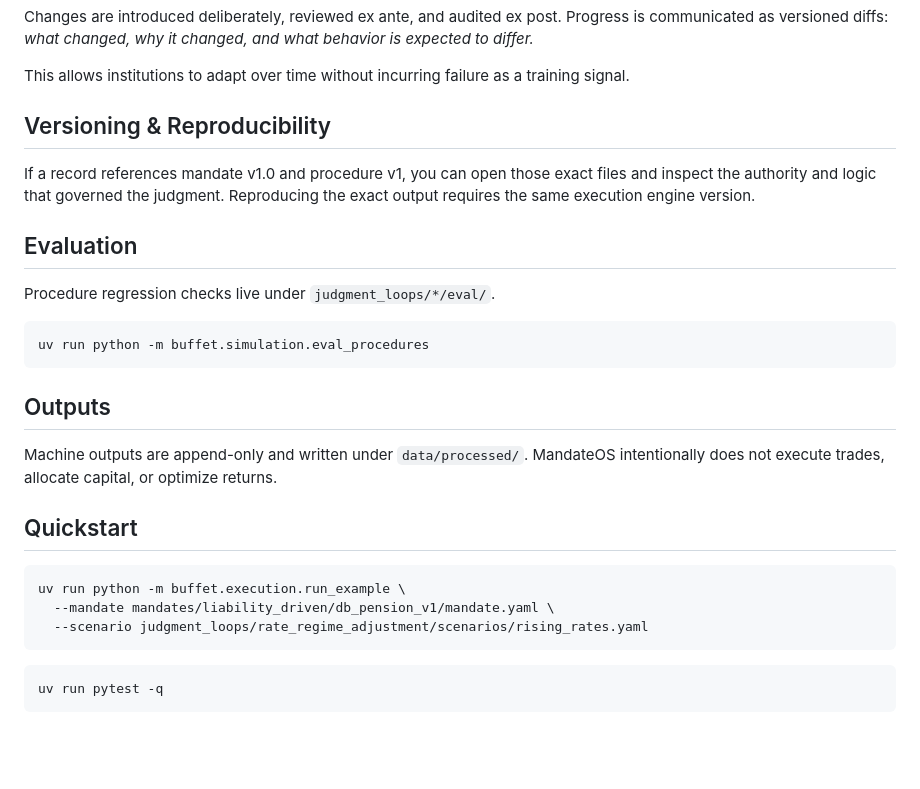
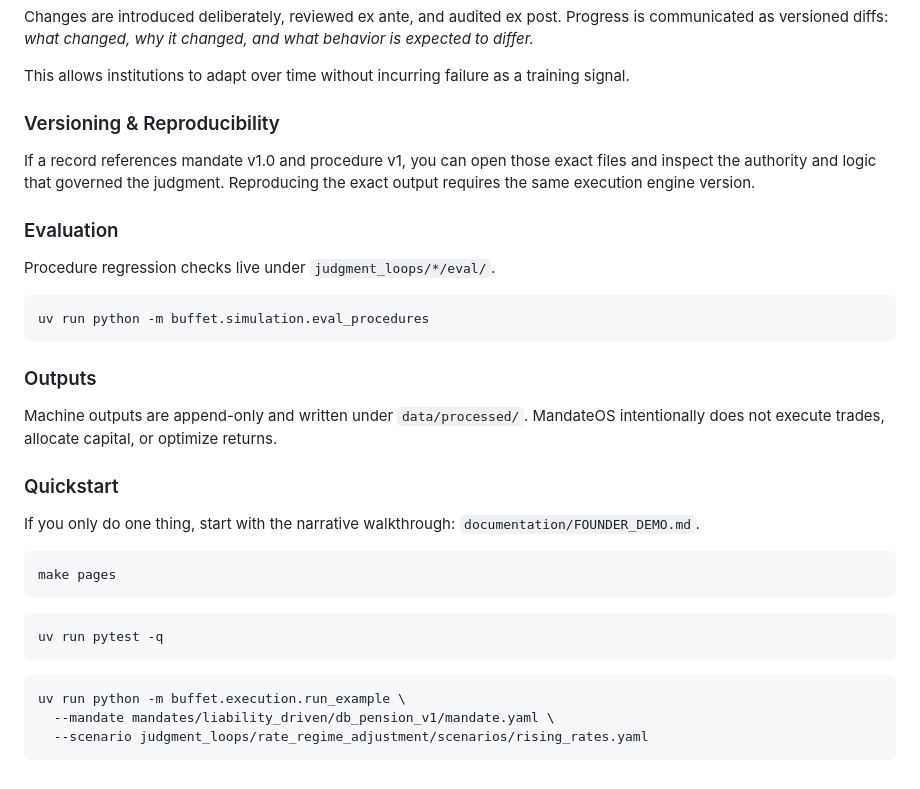
Before and after one commit to colinalexander/buffet, a Markdown page: README.md, the part around one of its changes. Rendered like a GitHub page; blank space fills up the shorter version.

````diff
--- a/README.md
+++ b/README.md
@@ -104,11 +185,11 @@ Progress is communicated as versioned diffs:
 
 This allows institutions to adapt over time without incurring failure as a training signal.
 
-## Versioning & Reproducibility
+### Versioning & Reproducibility
 
 If a record references mandate v1.0 and procedure v1, you can open those exact files and inspect the authority and logic that governed the judgment. Reproducing the exact output requires the same execution engine version.
 
-## Evaluation
+### Evaluation
 
 Procedure regression checks live under `judgment_loops/*/eval/`.
 
@@ -116,19 +197,25 @@ Procedure regression checks live under `judgment_loops/*/eval/`.
 uv run python -m buffet.simulation.eval_procedures
 ```
 
-## Outputs
+### Outputs
 
 Machine outputs are append-only and written under `data/processed/`.
 MandateOS intentionally does not execute trades, allocate capital, or optimize returns.
 
-## Quickstart
+### Quickstart
+
+If you only do one thing, start with the narrative walkthrough: `documentation/FOUNDER_DEMO.md`.
+
+```bash
+make pages
+```
+
+```bash
+uv run pytest -q
+```
 
 ```bash
 uv run python -m buffet.execution.run_example \
   --mandate mandates/liability_driven/db_pension_v1/mandate.yaml \
   --scenario judgment_loops/rate_regime_adjustment/scenarios/rising_rates.yaml
 ```
-
-```bash
-uv run pytest -q
-```
````
Also changed, not shown: other parts of README.md (+112 -31 lines).
